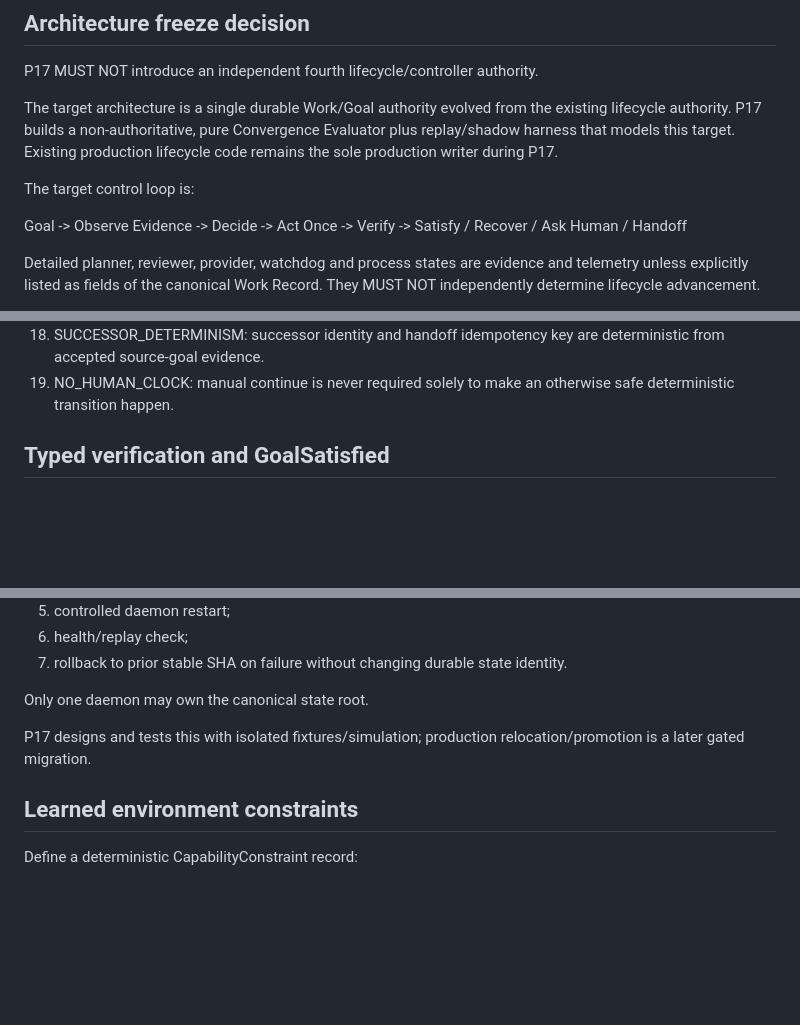
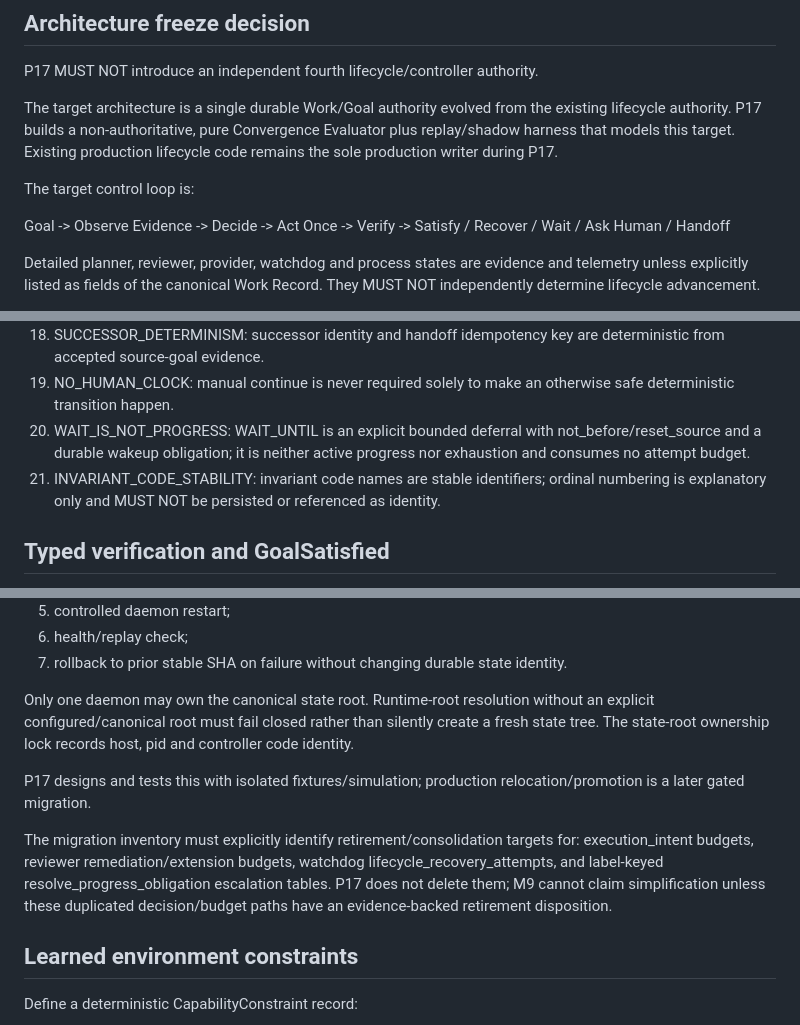
Before and after one commit to zhengyi-beijing/DevOrchestrator, a Markdown page: agent/next.md, 3 parts joined by grey strips. Rendered like a GitHub page; blank space fills up the shorter version.

```diff
--- a/agent/next.md
+++ b/agent/next.md
@@ -12,7 +12,7 @@ The target architecture is a single durable Work/Goal authority evolved from the
 
 The target control loop is:
 
-Goal -> Observe Evidence -> Decide -> Act Once -> Verify -> Satisfy / Recover / Ask Human / Handoff
+Goal -> Observe Evidence -> Decide -> Act Once -> Verify -> Satisfy / Recover / Wait / Ask Human / Handoff
 
 Detailed planner, reviewer, provider, watchdog and process states are evidence and telemetry unless explicitly listed as fields of the canonical Work Record. They MUST NOT independently determine lifecycle advancement.
 
@@ -237,6 +243,8 @@ P17 defines and tests this execution/effect reconciliation port in the shadow mo
 17. LEARNING_REGRESSION: recurrence of the same normalized failure after an applicable learned rule is loaded is a control-plane defect.
 18. SUCCESSOR_DETERMINISM: successor identity and handoff idempotency key are deterministic from accepted source-goal evidence.
 19. NO_HUMAN_CLOCK: manual continue is never required solely to make an otherwise safe deterministic transition happen.
+20. WAIT_IS_NOT_PROGRESS: WAIT_UNTIL is an explicit bounded deferral with not_before/reset_source and a durable wakeup obligation; it is neither active progress nor exhaustion and consumes no attempt budget.
+21. INVARIANT_CODE_STABILITY: invariant code names are stable identifiers; ordinal numbering is explanatory only and MUST NOT be persisted or referenced as identity.
 
 ## Typed verification and GoalSatisfied
 
@@ -461,9 +476,11 @@ Promotion target:
 6. health/replay check;
 7. rollback to prior stable SHA on failure without changing durable state identity.
 
-Only one daemon may own the canonical state root.
+Only one daemon may own the canonical state root. Runtime-root resolution without an explicit configured/canonical root must fail closed rather than silently create a fresh state tree. The state-root ownership lock records host, pid and controller code identity.
 
 P17 designs and tests this with isolated fixtures/simulation; production relocation/promotion is a later gated migration.
+
+The migration inventory must explicitly identify retirement/consolidation targets for: execution_intent budgets, reviewer remediation/extension budgets, watchdog lifecycle_recovery_attempts, and label-keyed resolve_progress_obligation escalation tables. P17 does not delete them; M9 cannot claim simplification unless these duplicated decision/budget paths have an evidence-backed retirement disposition.
 
 ## Learned environment constraints
 
```
Also changed, not shown: other parts of agent/next.md (+22 -2 lines), agent/staged/P17.md (+28 -4 lines).
